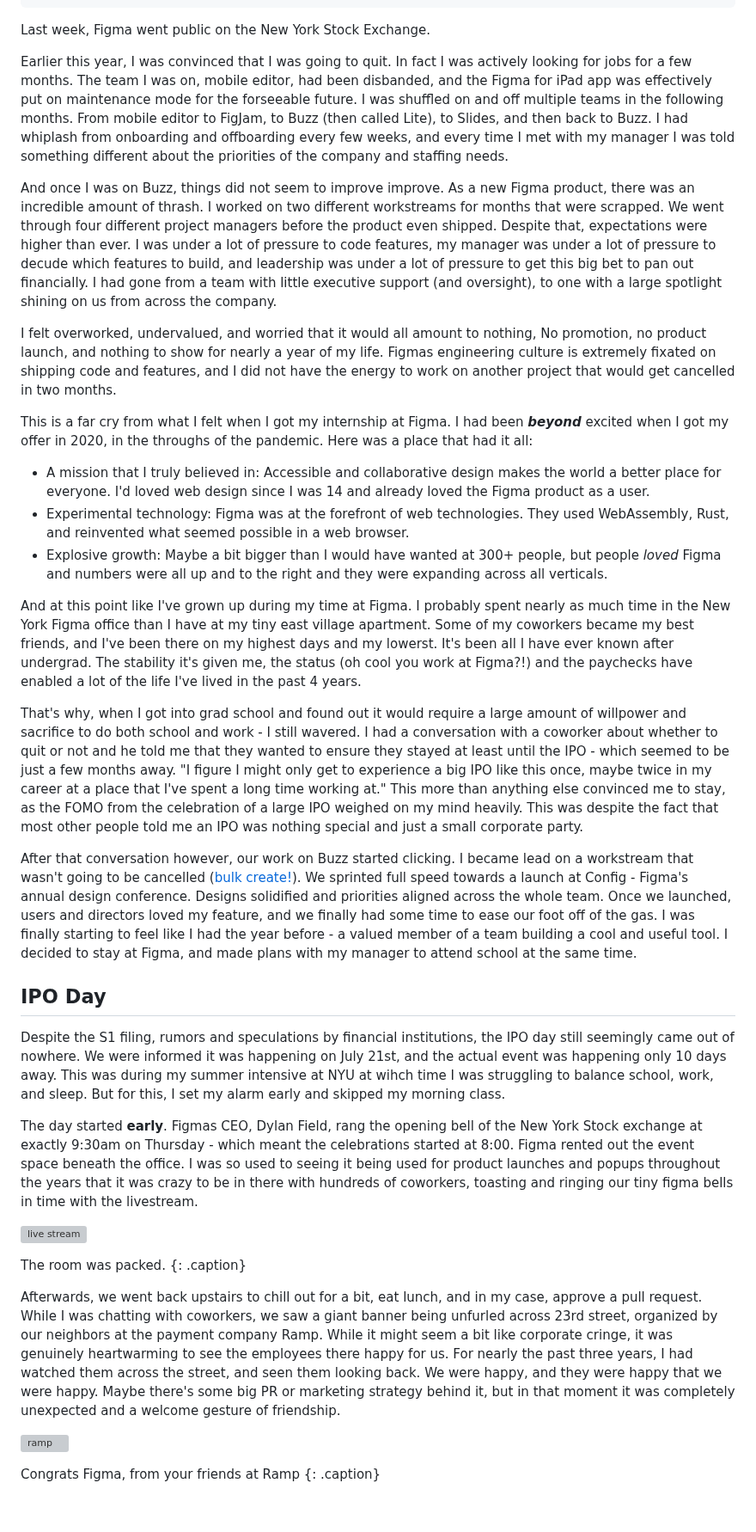
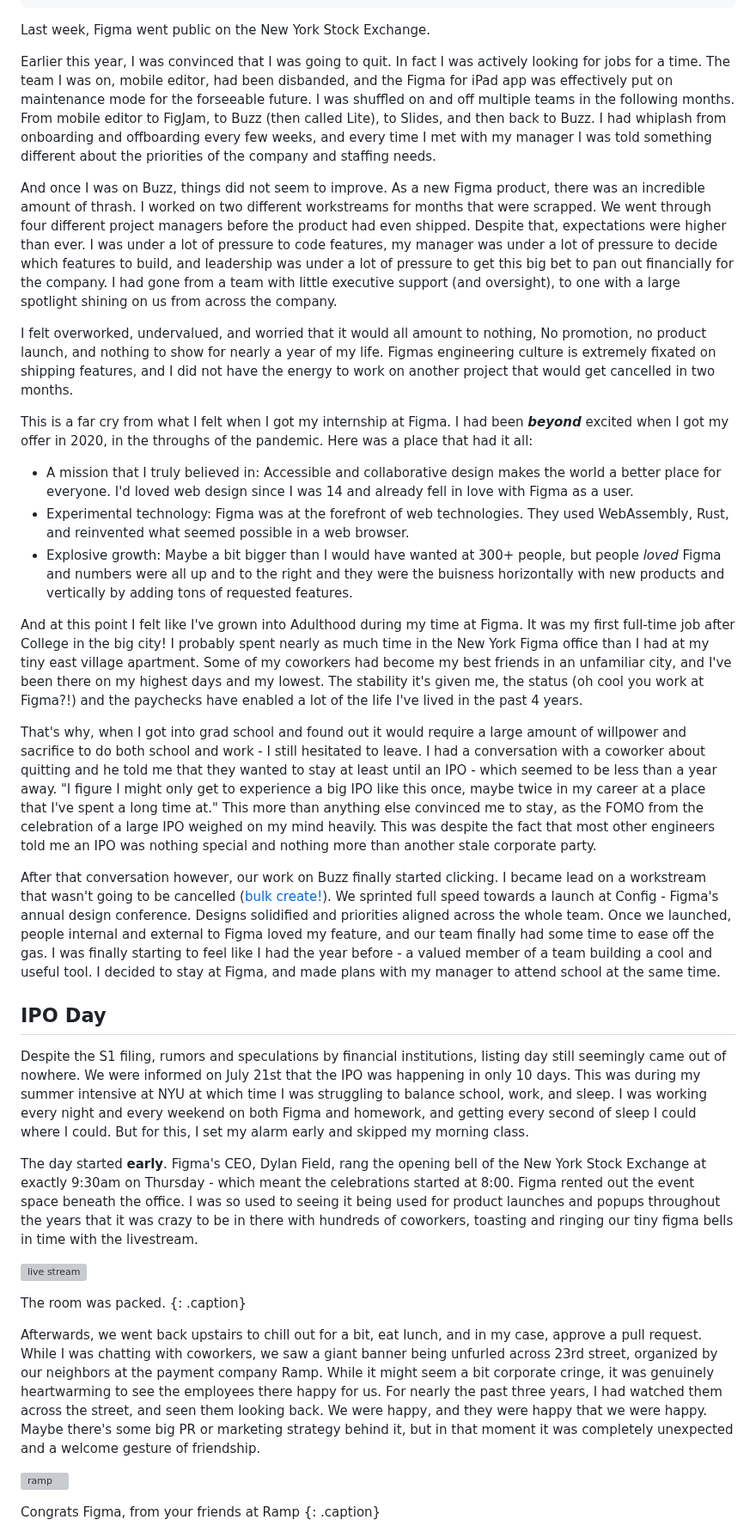
Before and after one commit to leviv/leviv.github.io, a Markdown page: _posts/miscellaneous/2025-08-09-figma-ipo.md, the part around one of its changes. Shown at 86% size. GitHub-like rendering; blank space fills up the shorter version; grey boxes are pictures that could not be loaded.

Commit message:
holy typos

```diff
--- a/_posts/miscellaneous/2025-08-09-figma-ipo.md
+++ b/_posts/miscellaneous/2025-08-09-figma-ipo.md
@@ -9,36 +9,36 @@ tag: miscellaneous
 
 Last week, Figma went public on the New York Stock Exchange.
 
-Earlier this year, I was convinced that I was going to quit. In fact I was actively looking for jobs for a few months. The team I was on, mobile editor, had been disbanded, and the Figma for iPad app was effectively put on maintenance mode for the forseeable future. I was shuffled on and off multiple teams in the following months. From mobile editor to FigJam, to Buzz (then called Lite), to Slides, and then back to Buzz. I had whiplash from onboarding and offboarding every few weeks, and every time I met with my manager I was told something different about the priorities of the company and staffing needs.
+Earlier this year, I was convinced that I was going to quit. In fact I was actively looking for jobs for a time. The team I was on, mobile editor, had been disbanded, and the Figma for iPad app was effectively put on maintenance mode for the forseeable future. I was shuffled on and off multiple teams in the following months. From mobile editor to FigJam, to Buzz (then called Lite), to Slides, and then back to Buzz. I had whiplash from onboarding and offboarding every few weeks, and every time I met with my manager I was told something different about the priorities of the company and staffing needs.
 
-And once I was on Buzz, things did not seem to improve improve. As a new Figma product, there was an incredible amount of thrash. I worked on two different workstreams for months that were scrapped. We went through four different project managers before the product even shipped. Despite that, expectations were higher than ever. I was under a lot of pressure to code features, my manager was under a lot of pressure to decude which features to build, and leadership was under a lot of pressure to get this big bet to pan out financially. I had gone from a team with little executive support (and oversight), to one with a large spotlight shining on us from across the company.
+And once I was on Buzz, things did not seem to improve. As a new Figma product, there was an incredible amount of thrash. I worked on two different workstreams for months that were scrapped. We went through four different project managers before the product had even shipped. Despite that, expectations were higher than ever. I was under a lot of pressure to code features, my manager was under a lot of pressure to decide which features to build, and leadership was under a lot of pressure to get this big bet to pan out financially for the company. I had gone from a team with little executive support (and oversight), to one with a large spotlight shining on us from across the company.
 
-I felt overworked, undervalued, and worried that it would all amount to nothing, No promotion, no product launch, and nothing to show for nearly a year of my life. Figmas engineering culture is extremely fixated on shipping code and features, and I did not have the energy to work on another project that would get cancelled in two months.
+I felt overworked, undervalued, and worried that it would all amount to nothing, No promotion, no product launch, and nothing to show for nearly a year of my life. Figmas engineering culture is extremely fixated on shipping features, and I did not have the energy to work on another project that would get cancelled in two months.
 
 This is a far cry from what I felt when I got my internship at Figma. I had been ***beyond*** excited when I got my offer in 2020, in the throughs of the pandemic. Here was a place that had it all:
 
-- A mission that I truly believed in: Accessible and collaborative design makes the world a better place for everyone. I'd loved web design since I was 14 and already loved the Figma product as a user.
+- A mission that I truly believed in: Accessible and collaborative design makes the world a better place for everyone. I'd loved web design since I was 14 and already fell in love with Figma as a user.
 - Experimental technology: Figma was at the forefront of web technologies. They used WebAssembly, Rust, and reinvented what seemed possible in a web browser.
-- Explosive growth: Maybe a bit bigger than I would have wanted at 300+ people, but people *loved* Figma and numbers were all up and to the right and they were expanding across all verticals.
+- Explosive growth: Maybe a bit bigger than I would have wanted at 300+ people, but people *loved* Figma and numbers were all up and to the right and they were the buisness horizontally with new products and vertically by adding tons of requested features.
 
-And at this point like I've grown up during my time at Figma. I probably spent nearly as much time in the New York Figma office than I have at my tiny east village apartment. Some of my coworkers became my best friends, and I've been there on my highest days and my lowerst. It's been all I have ever known after undergrad. The stability it's given me, the status (oh cool you work at Figma?!) and the paychecks have enabled a lot of the life I've lived in the past 4 years.
+And at this point I felt like I've grown into Adulthood during my time at Figma. It was my first full-time job after College in the big city! I probably spent nearly as much time in the New York Figma office than I had at my tiny east village apartment. Some of my coworkers had become my best friends in an unfamiliar city, and I've been there on my highest days and my lowest. The stability it's given me, the status (oh cool you work at Figma?!) and the paychecks have enabled a lot of the life I've lived in the past 4 years.
 
-That's why, when I got into grad school and found out it would require a large amount of willpower and sacrifice to do both school and work - I still wavered. I had a conversation with a coworker about whether to quit or not and he told me that they wanted to ensure they stayed at least until the IPO - which seemed to be just a few months away. "I figure I might only get to experience a big IPO like this once, maybe twice in my career at a place that I've spent a long time working at." This more than anything else convinced me to stay, as the FOMO from the celebration of a large IPO weighed on my mind heavily. This was despite the fact that most other people told me an IPO was nothing special and just a small corporate party.
+That's why, when I got into grad school and found out it would require a large amount of willpower and sacrifice to do both school and work - I still hesitated to leave. I had a conversation with a coworker about quitting and he told me that they wanted to stay at least until an IPO - which seemed to be less than a year away. "I figure I might only get to experience a big IPO like this once, maybe twice in my career at a place that I've spent a long time at." This more than anything else convinced me to stay, as the FOMO from the celebration of a large IPO weighed on my mind heavily. This was despite the fact that most other engineers told me an IPO was nothing special and nothing more than another stale corporate party.
 
-After that conversation however, our work on Buzz started clicking. I became lead on a workstream that wasn't going to be cancelled ([bulk create!](https://help.figma.com/hc/en-us/articles/31271824185623-Bulk-create-assets-in-Figma-Buzz)). We sprinted full speed towards a launch at Config - Figma's annual design conference. Designs solidified and priorities aligned across the whole team. Once we launched, users and directors loved my feature, and we finally had some time to ease our foot off of the gas. I was finally starting to feel like I had the year before - a valued member of a team building a cool and useful tool. I decided to stay at Figma, and made plans with my manager to attend school at the same time.
+After that conversation however, our work on Buzz finally started clicking. I became lead on a workstream that wasn't going to be cancelled ([bulk create!](https://help.figma.com/hc/en-us/articles/31271824185623-Bulk-create-assets-in-Figma-Buzz)). We sprinted full speed towards a launch at Config - Figma's annual design conference. Designs solidified and priorities aligned across the whole team. Once we launched, people internal and external to Figma loved my feature, and our team finally had some time to ease off the gas. I was finally starting to feel like I had the year before - a valued member of a team building a cool and useful tool. I decided to stay at Figma, and made plans with my manager to attend school at the same time.
 
 ## IPO Day
 
-Despite the S1 filing, rumors and speculations by financial institutions, the IPO day still seemingly came out of nowhere. We were informed it was happening on July 21st, and the actual event was happening only 10 days away. This was during my summer intensive at NYU at wihch time I was struggling to balance school, work, and sleep. But for this, I set my alarm early and skipped my morning class.
+Despite the S1 filing, rumors and speculations by financial institutions, listing day still seemingly came out of nowhere. We were informed on July 21st that the IPO was happening in only 10 days. This was during my summer intensive at NYU at which time I was struggling to balance school, work, and sleep. I was working every night and every weekend on both Figma and homework, and getting every second of sleep I could where I could. But for this, I set my alarm early and skipped my morning class.
 
-The day started **early**. Figmas CEO, Dylan Field, rang the opening bell of the New York Stock exchange at exactly 9:30am on Thursday - which meant the celebrations started at 8:00. Figma rented out the event space beneath the office. I was so used to seeing it being used for product launches and popups throughout the years that it was crazy to be in there with hundreds of coworkers, toasting and ringing our tiny figma bells in time with the livestream.
+The day started **early**. Figma's CEO, Dylan Field, rang the opening bell of the New York Stock Exchange at exactly 9:30am on Thursday - which meant the celebrations started at 8:00. Figma rented out the event space beneath the office. I was so used to seeing it being used for product launches and popups throughout the years that it was crazy to be in there with hundreds of coworkers, toasting and ringing our tiny figma bells in time with the livestream.
 
 ![live stream](/assets/img/2025-08-09-figma-ipo/live-stream.jpg)
 
 The room was packed.
 {: .caption}
 
-Afterwards, we went back upstairs to chill out for a bit, eat lunch, and in my case, approve a pull request. While I was chatting with coworkers, we saw a giant banner being unfurled across 23rd street, organized by our neighbors at the payment company Ramp. While it might seem a bit like corporate cringe, it was genuinely heartwarming to see the employees there happy for us. For nearly the past three years, I had watched them across the street, and seen them looking back. We were happy, and they were happy that we were happy. Maybe there's some big PR or marketing strategy behind it, but in that moment it was completely unexpected and a welcome gesture of friendship.
+Afterwards, we went back upstairs to chill out for a bit, eat lunch, and in my case, approve a pull request. While I was chatting with coworkers, we saw a giant banner being unfurled across 23rd street, organized by our neighbors at the payment company Ramp. While it might seem a bit corporate cringe, it was genuinely heartwarming to see the employees there happy for us. For nearly the past three years, I had watched them across the street, and seen them looking back. We were happy, and they were happy that we were happy. Maybe there's some big PR or marketing strategy behind it, but in that moment it was completely unexpected and a welcome gesture of friendship.
 
 ![ramp](/assets/img/2025-08-09-figma-ipo/ramp.png)
 
```
Also changed, not shown: other parts of _posts/miscellaneous/2025-08-09-figma-ipo.md (+5 -5 lines).
